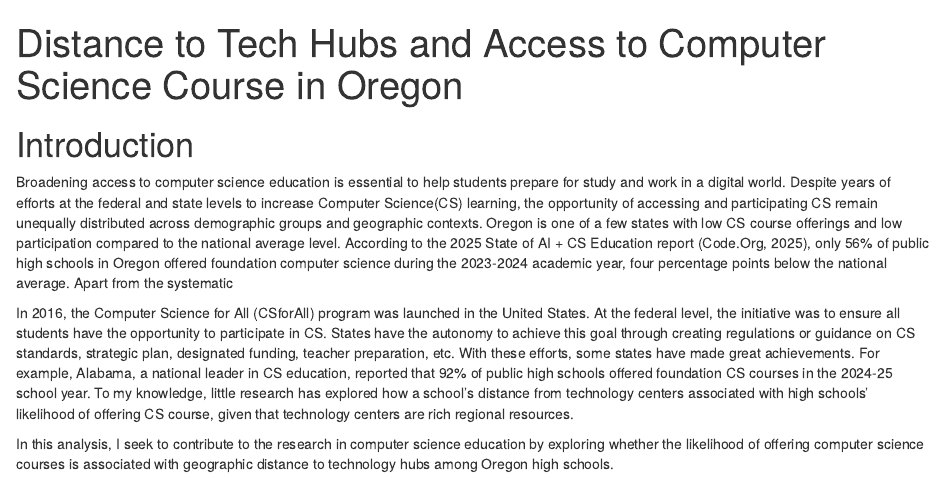
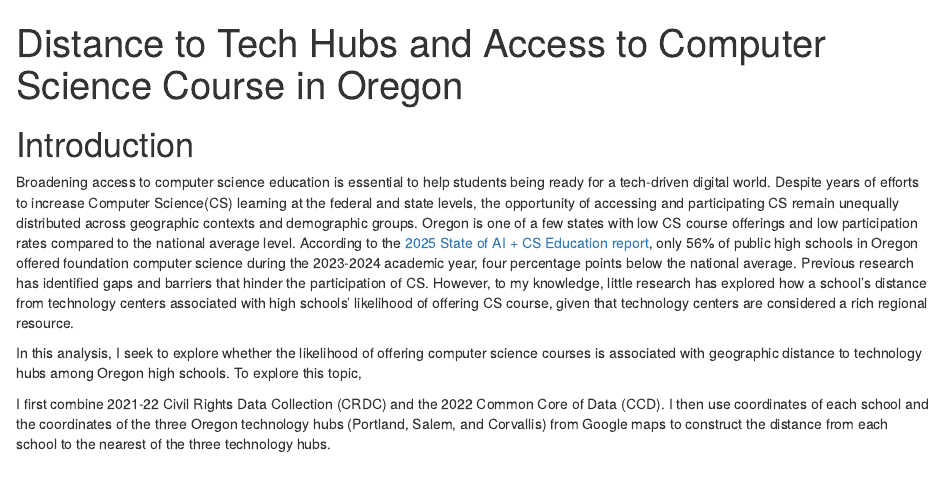
Before and after one commit to Go-M-C/EC_523, an R Markdown document (script/blog_draft.Rmd): the page in a window 1100 px wide, from its top. Rendered offline with R 4.5, knitr and Pandoc, with nearby package versions; some code elsewhere in the file could not run offline.

Commit message:
Script change: Introduction

````diff
--- a/script/blog_draft.Rmd
+++ b/script/blog_draft.Rmd
@@ -44,12 +44,10 @@ cs <- read_csv(here("data/cs_final.csv"))
 
 ```
 
-
 # Introduction
 
-Broadening access to computer science education is essential to help students prepare for study and work in a digital world. Despite years of efforts at the federal and state levels to increase Computer Science(CS) learning, the opportunity of accessing and participating CS remain unequally distributed across demographic groups and geographic contexts. Oregon is one of a few states with low CS course offerings and low participation compared to the national average level. According to the 2025 State of AI + CS Education report (Code.Org, 2025), only 56% of public high schools in Oregon offered foundation computer science during the 2023-2024 academic year, four percentage points below the national average. Apart from the systematic
+Broadening access to computer science education is essential to help students being ready for a tech-driven digital world. Despite years of efforts to increase Computer Science(CS) learning at the federal and state levels, the opportunity of accessing and participating CS remain unequally distributed across geographic contexts and demographic groups. Oregon is one of a few states with low CS course offerings and low participation rates compared to the national average level. According to the [2025 State of AI + CS Education report](https://advocacy.code.org/stateofdigitalfluency), only 56% of public high schools in Oregon offered foundation computer science during the 2023-2024 academic year, four percentage points below the national average. Previous research has identified gaps and barriers that hinder the participation of CS. However, to my knowledge, little research has explored how a school’s distance from technology centers associated with high schools' likelihood of offering CS course, given that technology centers are considered a rich regional resource.
 
-In 2016, the Computer Science for All (CSforAll) program was launched in the United States. At the federal level, the initiative was to ensure all students have the opportunity to participate in CS. States have the autonomy to achieve this goal through creating regulations or guidance on CS standards, strategic plan, designated funding, teacher preparation, etc. With these efforts, some states have made great achievements. For example, Alabama, a national leader in CS education, reported that 92% of public high schools offered foundation CS courses in the 2024-25 school year.
- To my knowledge, little research has explored how a school’s distance from technology centers associated with high schools' likelihood of offering CS course, given that technology centers are rich regional resources.
+In this analysis, I seek to explore whether the likelihood of offering computer science courses is associated with geographic distance to technology hubs among Oregon high schools. To explore this topic,
 
-In this analysis, I seek to contribute to the research in computer science education by exploring whether the likelihood of offering computer science courses is associated with geographic distance to technology hubs among Oregon high schools.
+I first combine 2021-22 Civil Rights Data Collection (CRDC) and the 2022 Common Core of Data (CCD). I then use coordinates of each school and the coordinates of the three Oregon technology hubs (Portland, Salem, and Corvallis) from Google maps to construct the distance from each school to the nearest of the three technology hubs.
````
